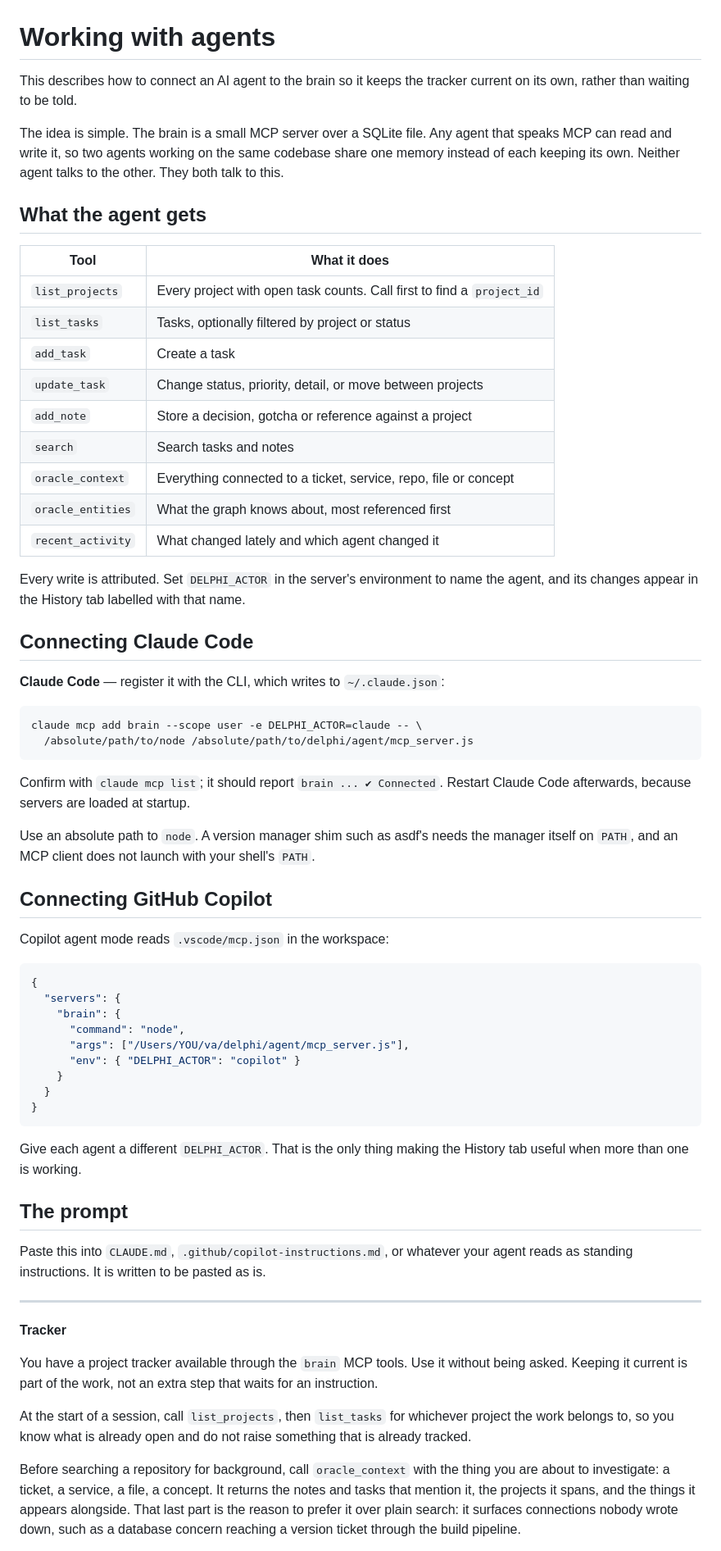
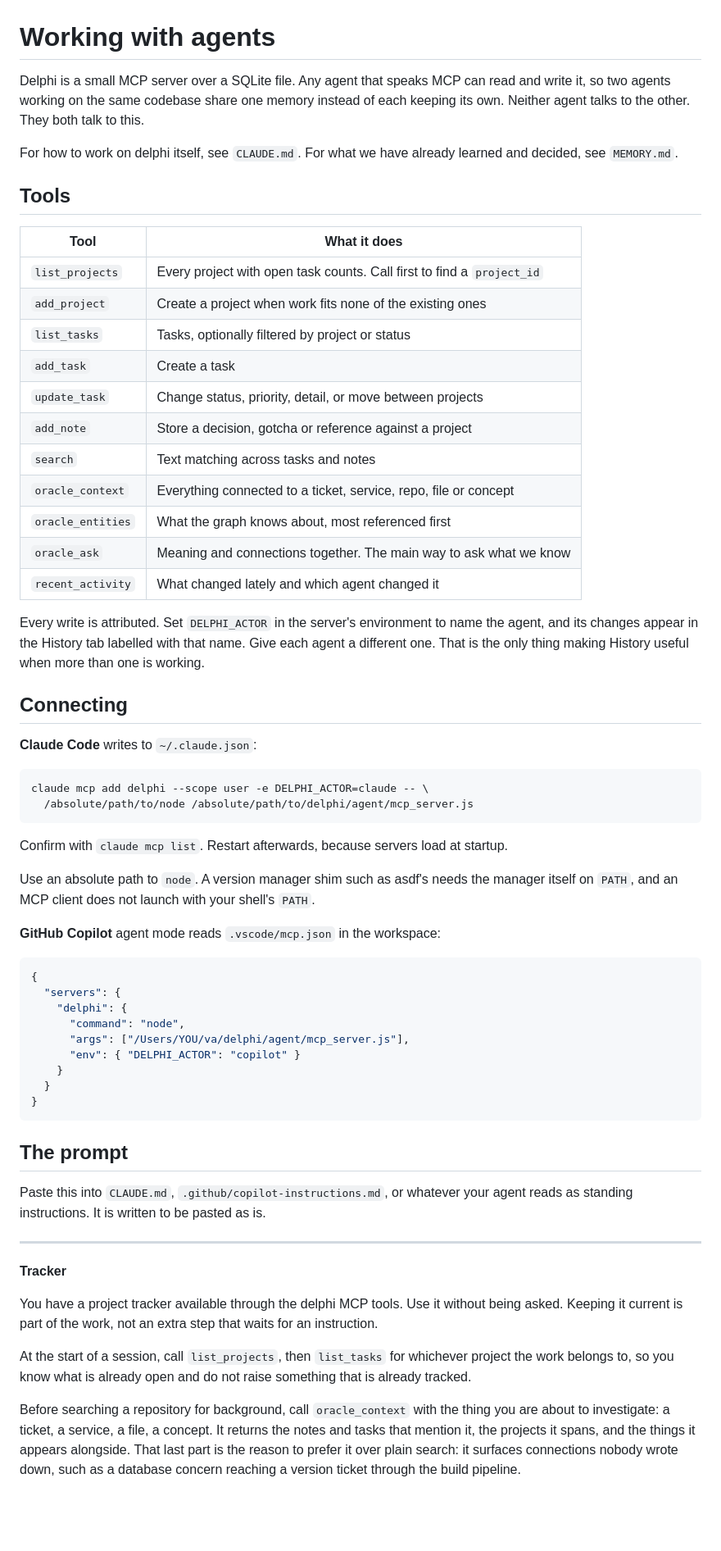
Before and after one commit to Ray-Hughes/delphi, a Markdown page: AGENTS.md, the part around one of its changes. Shown at 82% size. GitHub-like rendering; blank space fills up the shorter version.

````diff
--- a/AGENTS.md
+++ b/AGENTS.md
@@ -1,53 +1,53 @@
 # Working with agents
 
-This describes how to connect an AI agent to the brain so it keeps the tracker
-current on its own, rather than waiting to be told.
+Delphi is a small MCP server over a SQLite file. Any agent that speaks MCP can read
+and write it, so two agents working on the same codebase share one memory instead of
+each keeping its own. Neither agent talks to the other. They both talk to this.
 
-The idea is simple. The brain is a small MCP server over a SQLite file. Any agent
-that speaks MCP can read and write it, so two agents working on the same
-codebase share one memory instead of each keeping its own. Neither agent talks to
-the other. They both talk to this.
+For how to work on delphi itself, see `CLAUDE.md`. For what we have already learned
+and decided, see `MEMORY.md`.
 
-## What the agent gets
+## Tools
 
 | Tool | What it does |
 | --- | --- |
 | `list_projects` | Every project with open task counts. Call first to find a `project_id` |
+| `add_project` | Create a project when work fits none of the existing ones |
 | `list_tasks` | Tasks, optionally filtered by project or status |
 | `add_task` | Create a task |
 | `update_task` | Change status, priority, detail, or move between projects |
 | `add_note` | Store a decision, gotcha or reference against a project |
-| `search` | Search tasks and notes |
+| `search` | Text matching across tasks and notes |
 | `oracle_context` | Everything connected to a ticket, service, repo, file or concept |
 | `oracle_entities` | What the graph knows about, most referenced first |
+| `oracle_ask` | Meaning and connections together. The main way to ask what we know |
 | `recent_activity` | What changed lately and which agent changed it |
 
-Every write is attributed. Set `DELPHI_ACTOR` in the server's environment to name
-the agent, and its changes appear in the History tab labelled with that name.
+Every write is attributed. Set `DELPHI_ACTOR` in the server's environment to name the
+agent, and its changes appear in the History tab labelled with that name. Give each
+agent a different one. That is the only thing making History useful when more than one
+is working.
 
-## Connecting Claude Code
+## Connecting
 
-**Claude Code** — register it with the CLI, which writes to `~/.claude.json`:
+**Claude Code** writes to `~/.claude.json`:
 
 ```bash
-claude mcp add brain --scope user -e DELPHI_ACTOR=claude -- \
+claude mcp add delphi --scope user -e DELPHI_ACTOR=claude -- \
   /absolute/path/to/node /absolute/path/to/delphi/agent/mcp_server.js
 ```
 
-Confirm with `claude mcp list`; it should report `brain ... ✔ Connected`. Restart Claude Code
-afterwards, because servers are loaded at startup.
+Confirm with `claude mcp list`. Restart afterwards, because servers load at startup.
 
-Use an absolute path to `node`. A version manager shim such as asdf's needs the manager itself on
-`PATH`, and an MCP client does not launch with your shell's `PATH`.
+Use an absolute path to `node`. A version manager shim such as asdf's needs the
+manager itself on `PATH`, and an MCP client does not launch with your shell's `PATH`.
 
-## Connecting GitHub Copilot
-
-Copilot agent mode reads `.vscode/mcp.json` in the workspace:
+**GitHub Copilot** agent mode reads `.vscode/mcp.json` in the workspace:
 
 ```json
 {
   "servers": {
-    "brain": {
+    "delphi": {
       "command": "node",
       "args": ["/Users/YOU/va/delphi/agent/mcp_server.js"],
       "env": { "DELPHI_ACTOR": "copilot" }
@@ -56,30 +56,27 @@ Copilot agent mode reads `.vscode/mcp.json` in the workspace:
 }
 ```
 
-Give each agent a different `DELPHI_ACTOR`. That is the only thing making the
-History tab useful when more than one is working.
-
 ## The prompt
 
-Paste this into `CLAUDE.md`, `.github/copilot-instructions.md`, or whatever your
-agent reads as standing instructions. It is written to be pasted as is.
+Paste this into `CLAUDE.md`, `.github/copilot-instructions.md`, or whatever your agent
+reads as standing instructions. It is written to be pasted as is.
 
 ---
 
 **Tracker**
 
-You have a project tracker available through the `brain` MCP tools. Use it
-without being asked. Keeping it current is part of the work, not an extra step
-that waits for an instruction.
+You have a project tracker available through the delphi MCP tools. Use it without
+being asked. Keeping it current is part of the work, not an extra step that waits for
+an instruction.
 
 At the start of a session, call `list_projects`, then `list_tasks` for whichever
 project the work belongs to, so you know what is already open and do not raise
 something that is already tracked.
 
-Before searching a repository for background, call `oracle_context` with the thing
-you are about to investigate: a ticket, a service, a file, a concept. It returns
-the notes and tasks that mention it, the projects it spans, and the things it
-appears alongside. That last part is the reason to prefer it over plain search:
-it surfaces connections nobody wrote down, such as a database concern reaching a
-version ticket through the build pipeline.
+Before searching a repository for background, call `oracle_context` with the thing you
+are about to investigate: a ticket, a service, a file, a concept. It returns the notes
+and tasks that mention it, the projects it spans, and the things it appears alongside.
+That last part is the reason to prefer it over plain search: it surfaces connections
+nobody wrote down, such as a database concern reaching a version ticket through the
+build pipeline.
 
````
Also changed, not shown: other parts of AGENTS.md (+26 -24 lines), CLAUDE.md (added, +70 -0 lines), MEMORY.md (added, +25 -0 lines).
